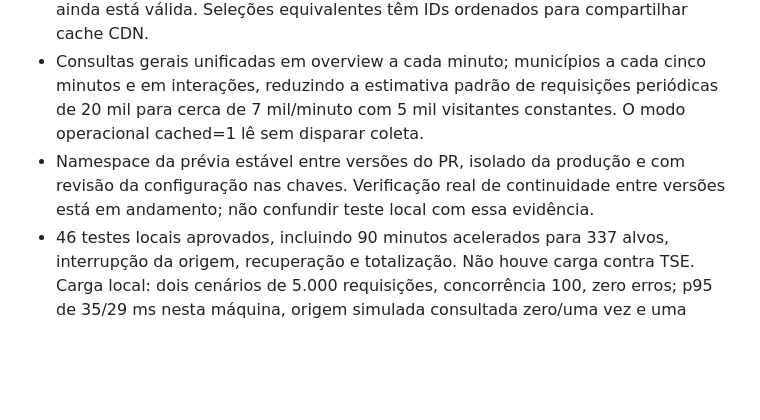
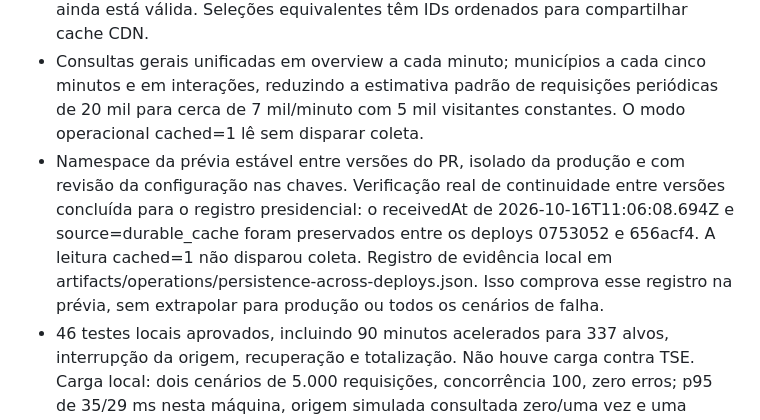
Before and after one commit to carolsalvaro/apuracao-2026-hn, a Markdown page: docs/INTEGRACAO-TSE.md, the part around the change. GitHub-like rendering; blank space fills up the shorter version.

Commit message:
Record verified persistence across preview releases

```diff
--- a/docs/INTEGRACAO-TSE.md
+++ b/docs/INTEGRACAO-TSE.md
@@ -10,7 +10,7 @@ Público informado: quase 5.000 simultâneos no primeiro turno. Ver [OPERAÇÃO]
 - Agendado e API usam limite máximo de 16 fontes/minuto e a mesma lease. Presidente/SC são priorizados, respeitando intervalo/backoff, para não esperar a passagem dos municípios.
 - ETag/Last-Modified habilitados; 304 preserva corpo/recebimento, atualiza tentativa e não inventa votos. A fila de demanda não é regravada por cada leitor enquanto ainda está válida. Seleções equivalentes têm IDs ordenados para compartilhar cache CDN.
 - Consultas gerais unificadas em overview a cada minuto; municípios a cada cinco minutos e em interações, reduzindo a estimativa padrão de requisições periódicas de 20 mil para cerca de 7 mil/minuto com 5 mil visitantes constantes. O modo operacional cached=1 lê sem disparar coleta.
-- Namespace da prévia estável entre versões do PR, isolado da produção e com revisão da configuração nas chaves. Verificação real de continuidade entre versões está em andamento; não confundir teste local com essa evidência.
+- Namespace da prévia estável entre versões do PR, isolado da produção e com revisão da configuração nas chaves. Verificação real de continuidade entre versões concluída para o registro presidencial: o receivedAt de 2026-10-16T11:06:08.694Z e source=durable_cache foram preservados entre os deploys 0753052 e 656acf4. A leitura cached=1 não disparou coleta. Registro de evidência local em artifacts/operations/persistence-across-deploys.json. Isso comprova esse registro na prévia, sem extrapolar para produção ou todos os cenários de falha.
 - 46 testes locais aprovados, incluindo 90 minutos acelerados para 337 alvos, interrupção da origem, recuperação e totalização. Não houve carga contra TSE. Carga local: dois cenários de 5.000 requisições, concorrência 100, zero erros; p95 de 35/29 ms nesta máquina, origem simulada consultada zero/uma vez e uma gravação de demanda por cenário. Esses números não comprovam 5.000 usuários simultâneos na Netlify.
 - Chromium local nas cinco larguras passou. Arquivos atuais EA11, presidente e SC foram reconsultados com 200/fase oficial, sem seções apuradas. Usuária informou Personal. Taxas oficiais e estimativa de consumo estão em OPERACAO.md; saldo/recarga não são acessíveis pela API pública, e a capacidade Netlify ainda não está aprovada.
 
```
